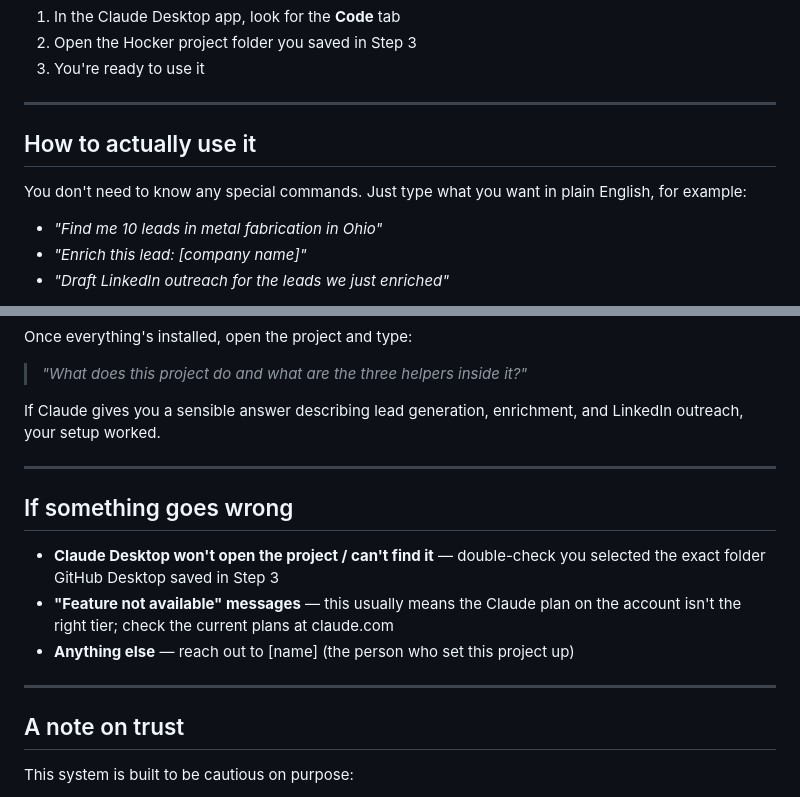
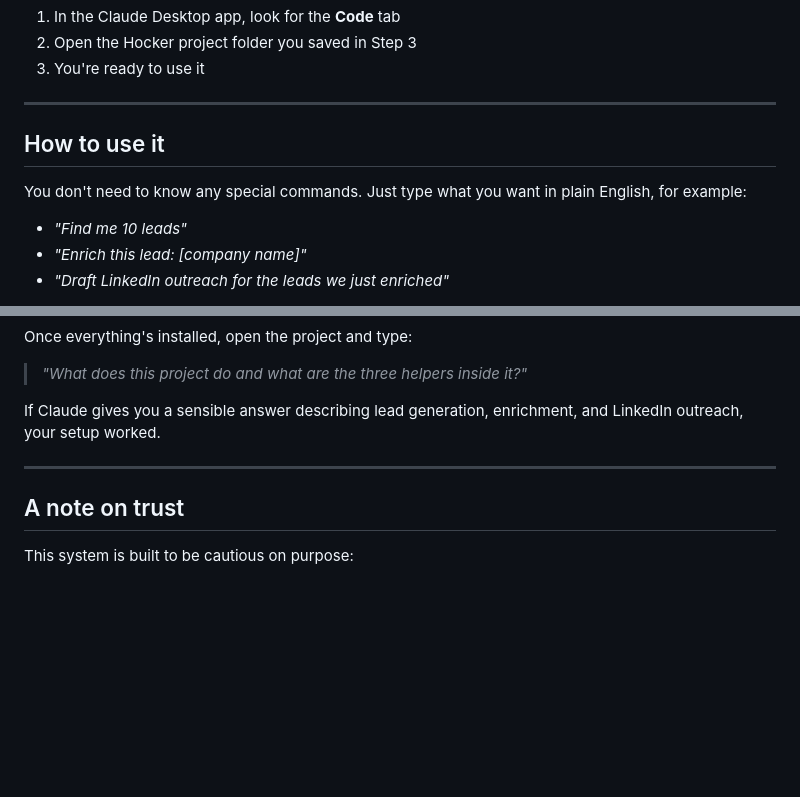
Before and after one commit to Dipzinski/HockerAI, a Markdown page: README.md, 2 parts joined by grey strips. Drawn GitHub-style; blank space fills up the shorter version.

```diff
--- a/README.md
+++ b/README.md
@@ -58,12 +58,12 @@ commands required.
 
 ---
 
-## How to actually use it
+## How to use it
 
 You don't need to know any special commands. Just type what you want in plain
 English, for example:
 
-- *"Find me 10 leads in metal fabrication in Ohio"*
+- *"Find me 10 leads"*
 - *"Enrich this lead: [company name]"*
 - *"Draft LinkedIn outreach for the leads we just enriched"*
 
@@ -84,16 +84,6 @@ LinkedIn outreach, your setup worked.
 
 ---
 
-## If something goes wrong
-
-- **Claude Desktop won't open the project / can't find it** — double-check you
-  selected the exact folder GitHub Desktop saved in Step 3
-- **"Feature not available" messages** — this usually means the Claude plan on the
-  account isn't the right tier; check the current plans at claude.com
-- **Anything else** — reach out to [name] (the person who set this project up)
-
----
-
 ## A note on trust
 
 This system is built to be cautious on purpose:
```
Also changed, not shown: other parts of README.md (+1 -1 lines).
